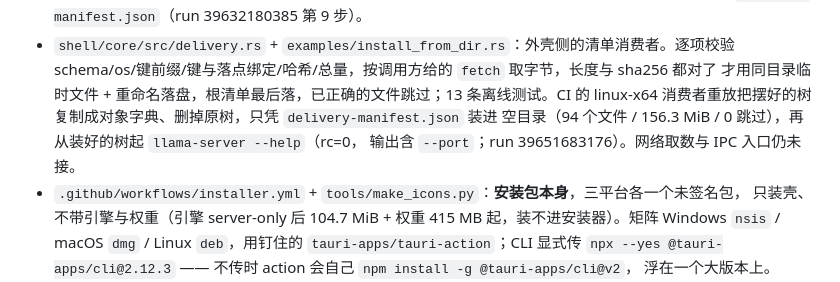
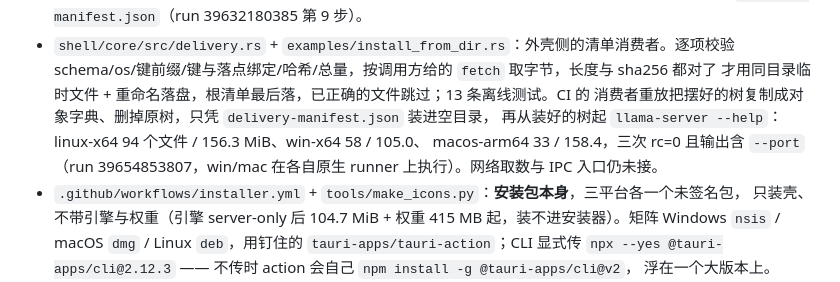
Before and after one commit to lilyco-42/local-ai-studio, a Markdown page: README.md, the part around the change. GitHub-like rendering.

Commit message:
docs: 三档原生 runner 都从清单装出了能起 llama 的树
run 39654853807：linux-x64 94 文件 / 156.3 MiB、win-x64 58 / 105.0、
macos-arm64 33 / 158.4，均 0 跳过，三次 --help rc=0。边界不变：
没有写桶、没有首启下载 IPC，也没有用户个人电脑上的实机运行。

```diff
--- a/README.md
+++ b/README.md
@@ -429,9 +429,10 @@ gguf-parser-go、hf CLI，全部 MIT/Apache 且实测带活动度与产物表）
 - `shell/core/src/delivery.rs` + `examples/install_from_dir.rs`：外壳侧的清单消费者。逐项校验
   schema/os/键前缀/键与落点绑定/哈希/总量，按调用方给的 `fetch` 取字节，长度与 sha256 都对了
   才用同目录临时文件 + 重命名落盘，根清单最后落，已正确的文件跳过；13 条离线测试。CI 的
-  linux-x64 消费者重放把摆好的树复制成对象字典、删掉原树，只凭 `delivery-manifest.json` 装进
-  空目录（94 个文件 / 156.3 MiB / 0 跳过），再从装好的树起 `llama-server --help`（rc=0，
-  输出含 `--port`；run 39651683176）。网络取数与 IPC 入口仍未接。
+  消费者重放把摆好的树复制成对象字典、删掉原树，只凭 `delivery-manifest.json` 装进空目录，
+  再从装好的树起 `llama-server --help`：linux-x64 94 个文件 / 156.3 MiB、win-x64 58 / 105.0、
+  macos-arm64 33 / 158.4，三次 rc=0 且输出含 `--port`（run 39654853807，win/mac 在各自原生
+  runner 上执行）。网络取数与 IPC 入口仍未接。
 - `.github/workflows/installer.yml` + `tools/make_icons.py`：**安装包本身**，三平台各一个未签名包，
   只装壳、不带引擎与权重（引擎 server-only 后 104.7 MiB + 权重 415 MB 起，装不进安装器）。矩阵 Windows `nsis` /
   macOS `dmg` / Linux `deb`，用钉住的 `tauri-apps/tauri-action`；CLI 显式传
```
Also changed, not shown: docs/packaging.md (+7 -5 lines), docs/requirements.md (+5 -5 lines).
